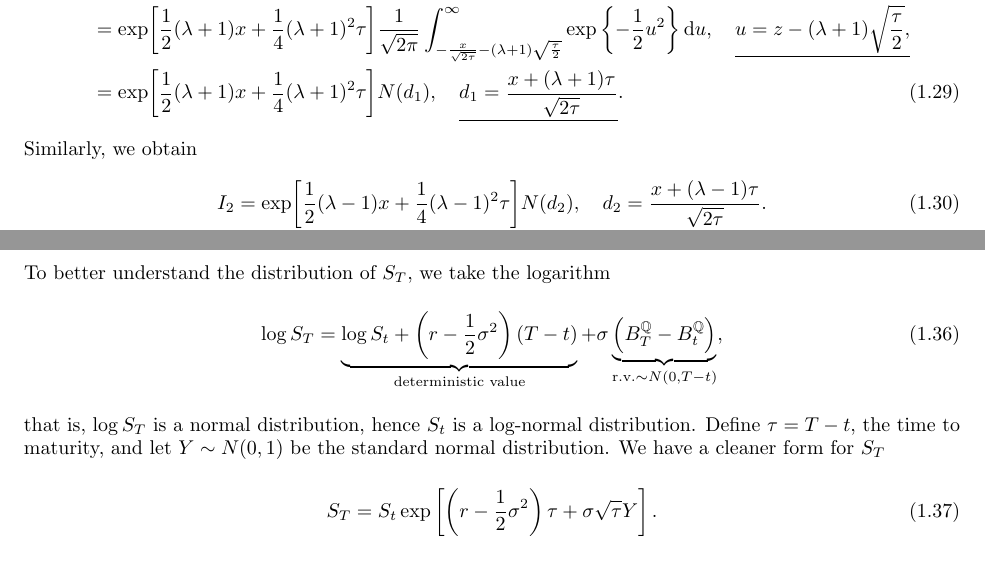
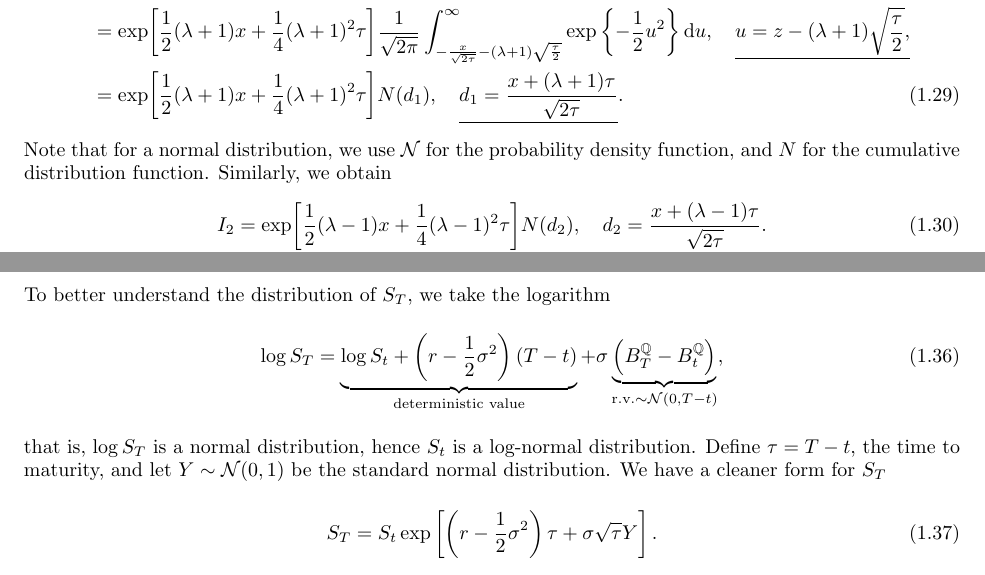
Before and after one commit to xiaoyongzhang47/The-Black-Scholes-Model, a LaTeX book (The Black-Scholes Model.tex): two parts of pages 5 and 6 of 7, joined at a grey line, cut so that both start at the same text. Compiled offline with pdfLaTeX.

Commit message:
minor improvements

```diff
--- a/The Black-Scholes Model.tex
+++ b/The Black-Scholes Model.tex
@@ -258,7 +258,7 @@ Applying this substitution to $I_1$ gives
     \quad \underline{d_1 = \frac{x + (\lambda + 1) \tau}{\sqrt{2\tau}}}.
     \label{eqn:BS-form:I1}
 \end{align}
-Similarly, we obtain
+Note that for a normal distribution, we use $\mathcal{N}$ for the  probability density function, and $N$ for the cumulative distribution function. Similarly, we obtain
 \begin{align}
     I_2 &= \exp[\frac{1}{2} (\lambda - 1) x + \frac{1}{4}(\lambda - 1)^2 \tau]
     N(d_2),
@@ -311,9 +311,9 @@ Thus, looking from the current time $t$, the solution at the expiration time $T$
 \end{align}
 To better understand the distribution of $S_T$, we take the logarithm
 \begin{align}
-    \log S_T &= \underbrace{\log {S_t} + \left(r - \frac{1}{2} \sigma^2\right)(T - t)}_{\text{deterministic value}} + \sigma \underbrace{\left(B_T^\mathbb{Q} - B_t^\mathbb{Q}\right)}_{\text{r.v.} \sim N(0,  T - t)},
+    \log S_T &= \underbrace{\log {S_t} + \left(r - \frac{1}{2} \sigma^2\right)(T - t)}_{\text{deterministic value}} + \sigma \underbrace{\left(B_T^\mathbb{Q} - B_t^\mathbb{Q}\right)}_{\text{r.v.} \sim \mathcal{N}(0,  T - t)},
 \end{align}
-that is, $\log S_T$ is a normal distribution, hence $S_t$ is a log-normal distribution. Define $\tau = T - t$, the time to maturity, and let $Y\sim N(0,1)$ be the standard normal distribution. We have a cleaner form for $S_T$
+that is, $\log S_T$ is a normal distribution, hence $S_t$ is a log-normal distribution. Define $\tau = T - t$, the time to maturity, and let $Y\sim \mathcal{N}(0,1)$ be the standard normal distribution. We have a cleaner form for $S_T$
 \begin{align}
     S_T &= {S_t} \exp \left[ \left(r - \frac{1}{2} \sigma^2\right)\tau + \sigma  \sqrt{\tau} Y \right].
 \end{align}
```
Also changed, not shown: The Black-Scholes Model.tex (6 more changed lines).
